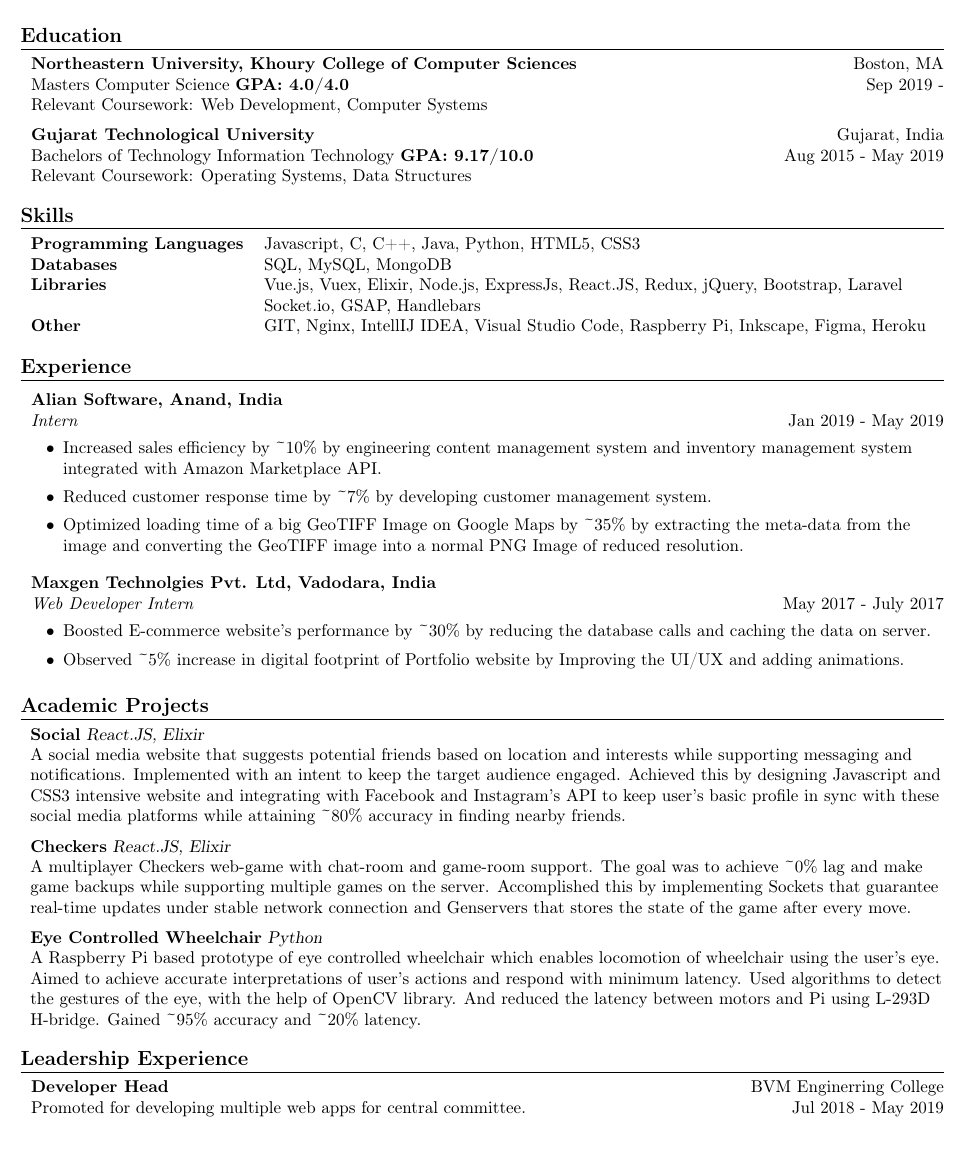
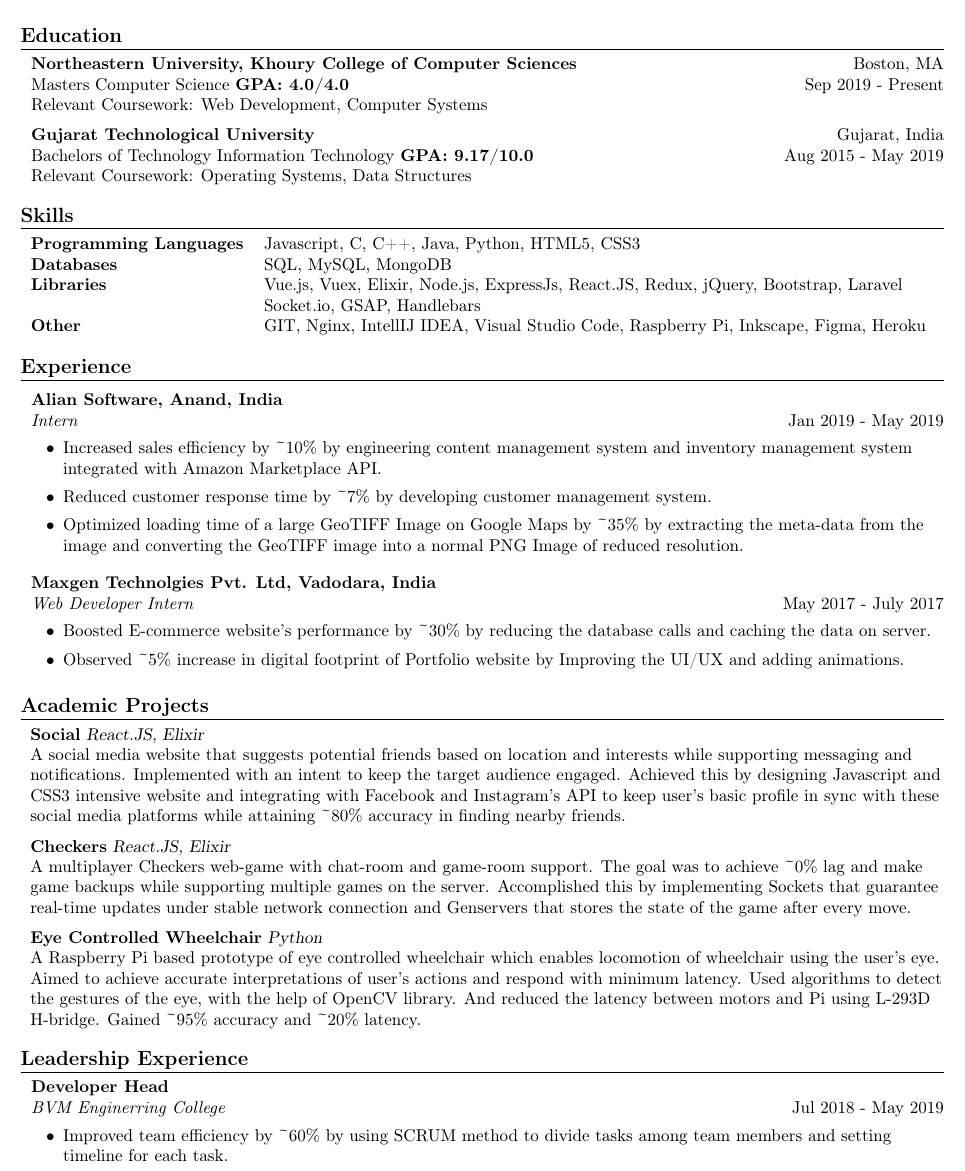
Before and after one commit to Megharth/resume-text, a LaTeX CV (resume.tex): part of the page, cut so that both start at the same text. Compiled offline with pdfLaTeX.

Commit message:
Update resume.tex

```diff
--- a/resume.tex
+++ b/resume.tex
@@ -3,7 +3,7 @@
     \usepackage{amsmath}
     \usepackage{amssymb}
     \usepackage{textcomp}
-    \usepackage[left=0.5in, right=0.5in, top=0.7in]{geometry}
+    \usepackage[left=0.5in, right=0.5in, top=0.7in, bottom=0.7in]{geometry}
     \usepackage[utf8]{inputenc}
     \usepackage[T1]{fontenc}
     \textheight=10in
@@ -47,7 +47,7 @@
 \hfill
 Boston, MA\\
 \hspace{1mm}
-Masters Computer Science \textbf{GPA: 4.0/4.0} \hfill Sep 2019 - \\
+Masters Computer Science \textbf{GPA: 4.0/4.0} \hfill Sep 2019 - Present\\
 \hspace{1mm}
 Relevant Coursework: Web Development, Computer Systems \\
 \vspace{2mm}
@@ -90,7 +90,7 @@ Relevant Coursework: Operating Systems, Data Structures \\
     \setlength\itemsep{0.2mm}
 	\item Increased sales efficiency by \textasciitilde{}10\% by engineering content management system and inventory management system integrated with Amazon Marketplace API.
 	\item Reduced customer response time by \textasciitilde{}7\% by developing customer management system.
-	\item Optimized loading time of a big GeoTIFF Image on Google Maps by \textasciitilde{}35\% by extracting the meta-data from the image and converting the GeoTIFF image into a normal PNG Image of reduced resolution.
+	\item Optimized loading time of a large GeoTIFF Image on Google Maps by \textasciitilde{}35\% by extracting the meta-data from the image and converting the GeoTIFF image into a normal PNG Image of reduced resolution.
 \end{itemize}
 \hspace{1mm}
 \textbf{Maxgen Technolgies Pvt. Ltd, Vadodara, India}\\
@@ -141,10 +141,14 @@ And reduced the latency between motors and Pi using L-293D H-bridge. Gained
 %======= Leadership Experience ===========%
 \header{Leadership Experience}
 \hspace{1mm}
-\textbf{Developer Head} \hfill BVM Enginerring College\\
+\textbf{Developer Head}\\
 \hspace{1mm}
-Promoted for developing multiple web apps for central committee. \hfill Jul 2018
-- May 2019\\
+\textit{BVM Enginerring College} \hfill Jul 2018 - May 2019\\
+\vspace{-2mm}
+\begin{itemize}
+	\setlength\itemsep{0.2mm}
+		\item Improved team efficiency by \textasciitilde{}60\% by using SCRUM method to divide tasks among team members and setting timeline for each task.
+\end{itemize}
 \vspace*{2mm}
 
 \
```
